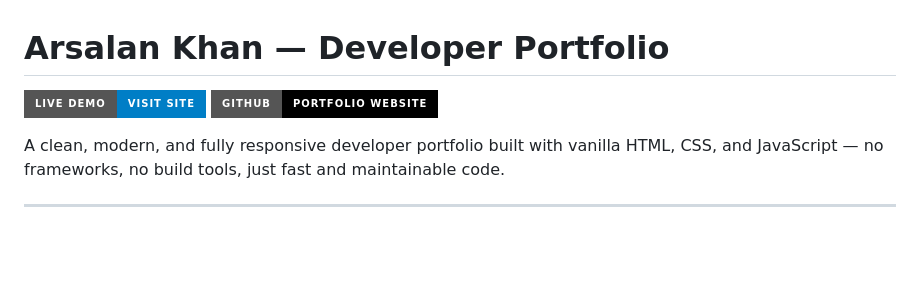
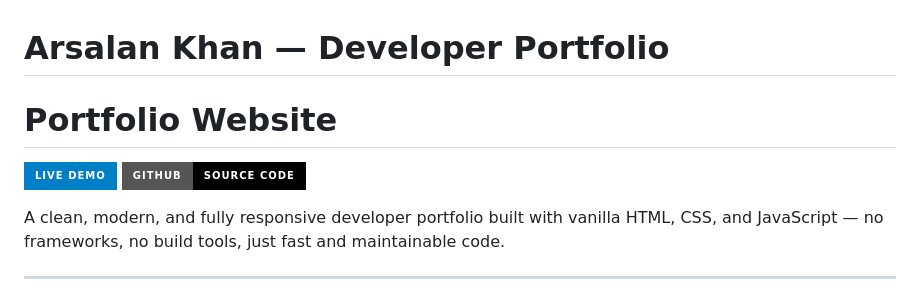
Before and after one commit to arsalan-khan-dev/portfolio-website, a Markdown page: README.md, the part around the change. GitHub-like rendering; badges without logos; blank space fills up the shorter version.

Commit message:
Update README badges and section title

```diff
--- a/README.md
+++ b/README.md
@@ -1,8 +1,8 @@
 # Arsalan Khan — Developer Portfolio
 
-[![Live Demo](https://img.shields.io/badge/Live%20Demo-Visit%20Site-blue?style=for-the-badge)](https://arsalan-khan-dev.github.io/portfolio-website/)
-[![GitHub Repo](https://img.shields.io/badge/GitHub-Portfolio%20Website-black?style=for-the-badge&logo=github&logoColor=white)](https://github.com/arsalan-khan-dev/portfolio-website)
-
+# Portfolio Website
+[![Live Demo](https://img.shields.io/badge/Live%20Demo-blue?style=for-the-badge)](https://arsalan-khan-dev.github.io/portfolio-website/)
+[![Source Code](https://img.shields.io/badge/GitHub-Source%20Code-black?style=for-the-badge&logo=github&logoColor=white)](https://github.com/arsalan-khan-dev/portfolio-website)
 
 A clean, modern, and fully responsive developer portfolio built with vanilla HTML, CSS, and JavaScript — no frameworks, no build tools, just fast and maintainable code.
 
```
